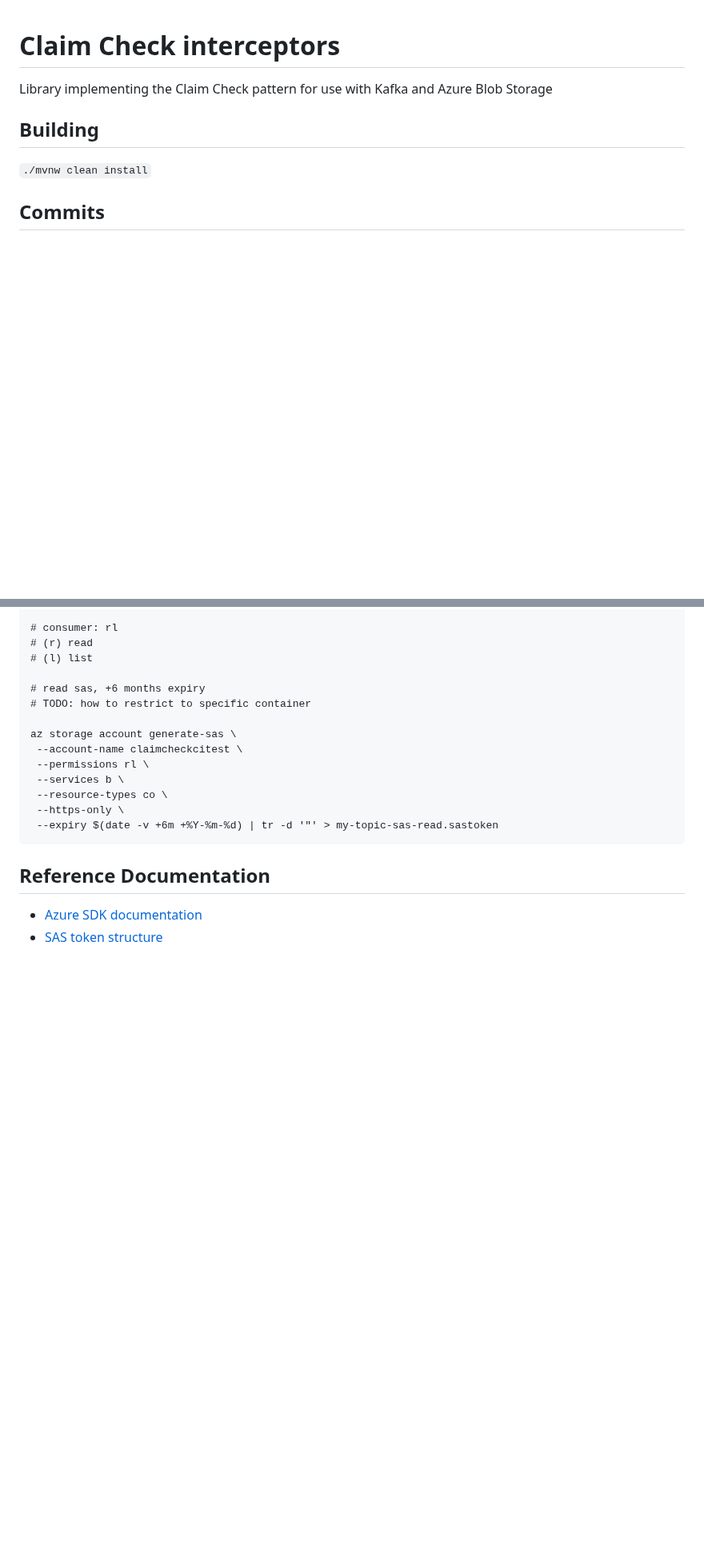
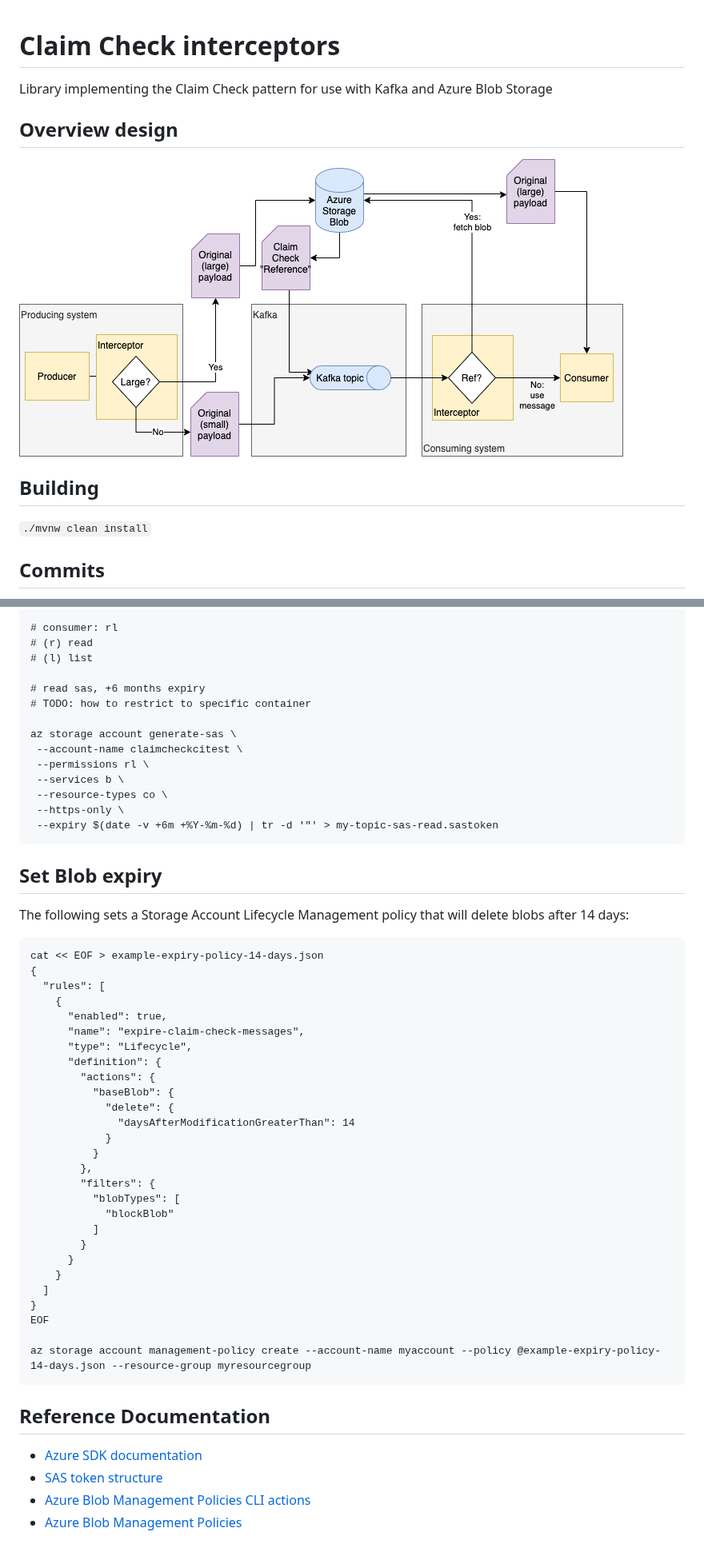
Before and after one commit to irori-ab/claim-check-interceptors, a Markdown page: README.md, 2 parts joined by grey strips. Shown at 80% size. GitHub-like rendering; pictures changed too: docs/claim-check-blob.png (added); blank space fills up the shorter version.

Commit message:
docs: add diagram and retention policy guide
ref irori-ab/claim-check-interceptors-planning#13

````diff
--- a/README.md
+++ b/README.md
@@ -1,5 +1,8 @@
 # Claim Check interceptors
 Library implementing the Claim Check pattern for use with Kafka and Azure Blob Storage
+
+## Overview design
+![Claim check interceptor design diagram](/docs/claim-check-blob.png)
 
 ## Building
 
@@ -88,7 +91,41 @@ az storage account generate-sas \
  --expiry $(date -v +6m +%Y-%m-%d) | tr -d '"' > my-topic-sas-read.sastoken
 ```
 
+## Set Blob expiry
+The following sets a Storage Account Lifecycle Management policy that will delete blobs after 14 days:
+```
+cat << EOF > example-expiry-policy-14-days.json
+{
+  "rules": [
+    {
+      "enabled": true,
+      "name": "expire-claim-check-messages",
+      "type": "Lifecycle",
+      "definition": {
+        "actions": {
+          "baseBlob": {
+            "delete": {
+              "daysAfterModificationGreaterThan": 14
+            }
+          }
+        },
+        "filters": {
+          "blobTypes": [
+            "blockBlob"
+          ]
+        }
+      }
+    }
+  ]
+}
+EOF
+
+az storage account management-policy create --account-name myaccount --policy @example-expiry-policy-14-days.json --resource-group myresourcegroup
+```
+
 ## Reference Documentation
 
 - [Azure SDK documentation](https://azuresdkartifacts.blob.core.windows.net/azure-sdk-for-java/index.html)
 - [SAS token structure](https://docs.microsoft.com/en-us/rest/api/storageservices/create-service-sas)
+- [Azure Blob Management Policies CLI actions](https://docs.microsoft.com/en-us/azure/storage/blobs/lifecycle-management-overview)
+- [Azure Blob Management Policies](https://docs.microsoft.com/en-us/azure/storage/blobs/lifecycle-management-overview)
````
Also changed, not shown: 3 other files.
